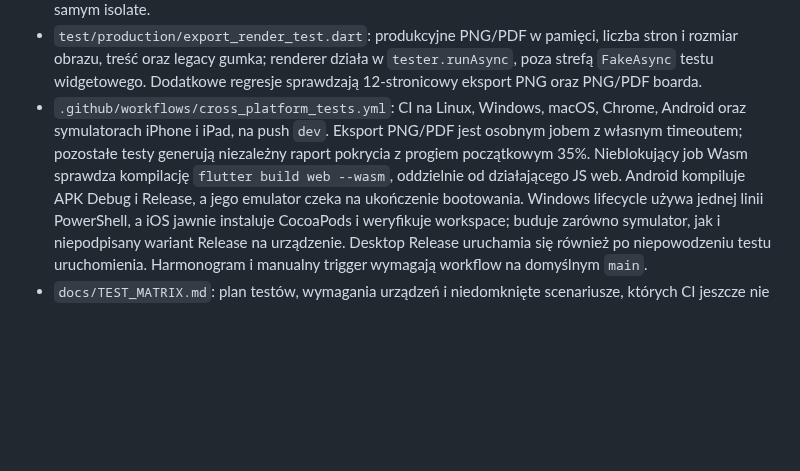
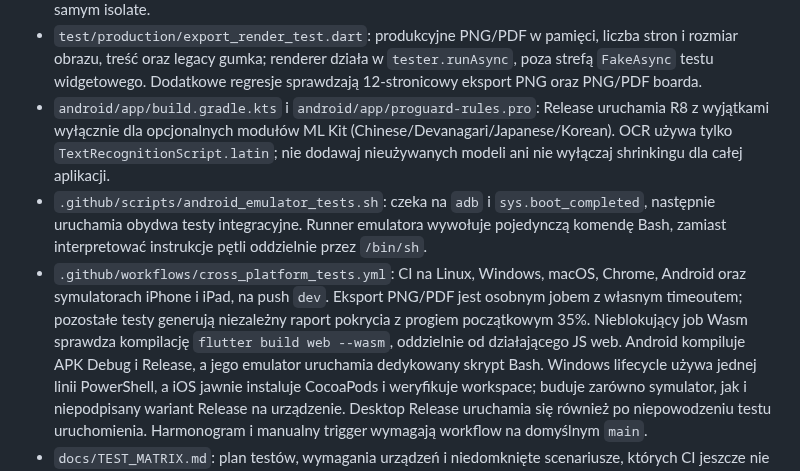
Before and after one commit to ZuzannaBran/NaNotateczki, a Markdown page: PROJECT_MAP.md, the part around the change. GitHub-like rendering; blank space fills up the shorter version.

Commit message:
chat: document Android R8 and emulator test runner fixes

```diff
--- a/PROJECT_MAP.md
+++ b/PROJECT_MAP.md
@@ -660,13 +660,22 @@ Dodatkowe testy i automatyzacja wieloplatformowa:
   liczba stron i rozmiar obrazu, treść oraz legacy gumka; renderer działa
   w `tester.runAsync`, poza strefą `FakeAsync` testu widgetowego.
   Dodatkowe regresje sprawdzają 12-stronicowy eksport PNG oraz PNG/PDF boarda.
+- `android/app/build.gradle.kts` i `android/app/proguard-rules.pro`:
+  Release uruchamia R8 z wyjątkami wyłącznie dla opcjonalnych modułów
+  ML Kit (Chinese/Devanagari/Japanese/Korean). OCR używa tylko
+  `TextRecognitionScript.latin`; nie dodawaj nieużywanych modeli
+  ani nie wyłączaj shrinkingu dla całej aplikacji.
+- `.github/scripts/android_emulator_tests.sh`: czeka na `adb` i
+  `sys.boot_completed`, następnie uruchamia obydwa testy integracyjne.
+  Runner emulatora wywołuje pojedynczą komendę Bash, zamiast interpretować
+  instrukcje pętli oddzielnie przez `/bin/sh`.
 - `.github/workflows/cross_platform_tests.yml`: CI na Linux, Windows, macOS,
   Chrome, Android oraz symulatorach iPhone i iPad, na push `dev`.
   Eksport PNG/PDF jest osobnym jobem z własnym timeoutem; pozostałe testy
   generują niezależny raport pokrycia z progiem początkowym 35%.
   Nieblokujący job Wasm sprawdza kompilację `flutter build web --wasm`,
   oddzielnie od działającego JS web. Android kompiluje APK Debug i Release,
-  a jego emulator czeka na ukończenie bootowania.
+  a jego emulator uruchamia dedykowany skrypt Bash.
   Windows lifecycle używa jednej linii PowerShell, a iOS jawnie instaluje
   CocoaPods i weryfikuje workspace; buduje zarówno symulator, jak i
   niepodpisany wariant Release na urządzenie. Desktop Release uruchamia się
```
